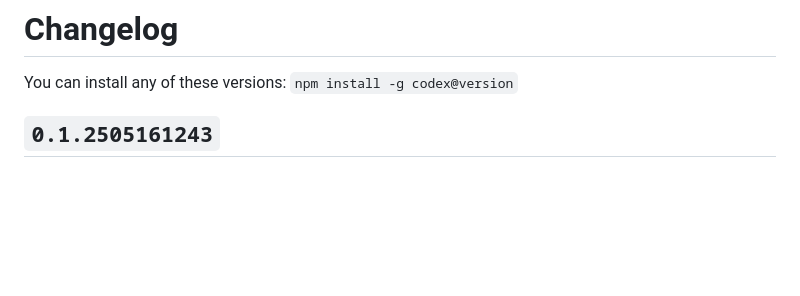
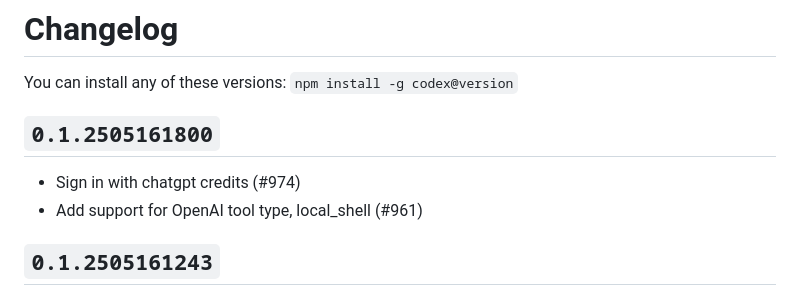
Before and after one commit to MaurUppi/codex, a Markdown page: CHANGELOG.md, the part around the change. GitHub-like rendering; blank space fills up the shorter version.

Commit message:
bump(version): 0.1.2505161800 (#978)
## `0.1.2505161800`

- Sign in with chatgpt credits (#974)
- Add support for OpenAI tool type, local_shell (#961)

```diff
--- a/CHANGELOG.md
+++ b/CHANGELOG.md
@@ -1,6 +1,11 @@
 # Changelog
 
 You can install any of these versions: `npm install -g codex@version`
+
+## `0.1.2505161800`
+
+- Sign in with chatgpt credits (#974)
+- Add support for OpenAI tool type, local_shell (#961)
 
 ## `0.1.2505161243`
 
```
